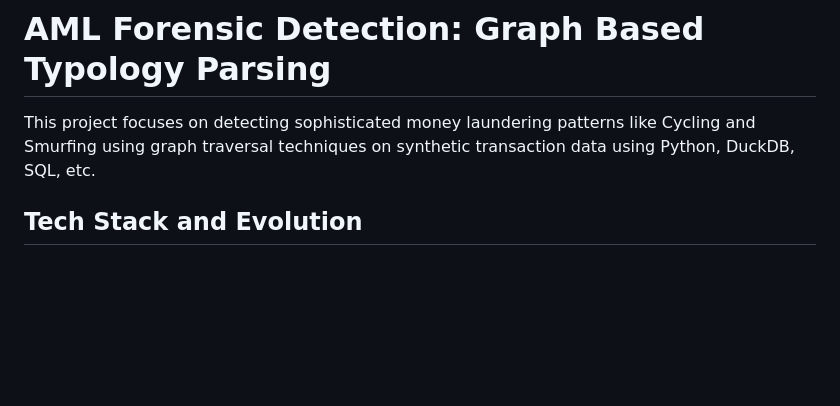
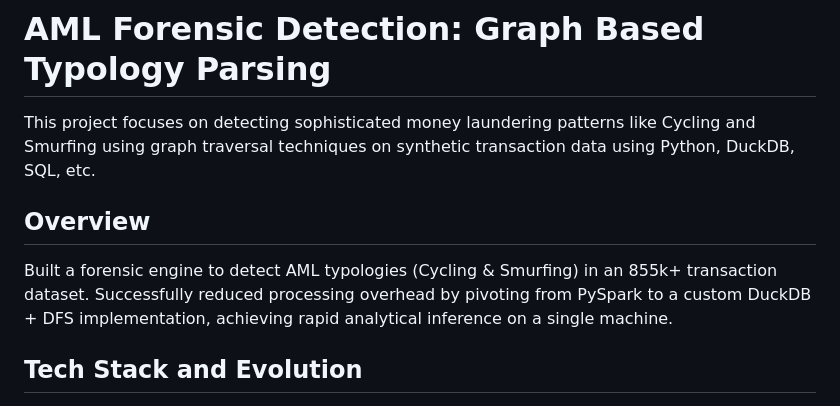
Before and after one commit to AnirudhBabu/AMLPatternDetection, a Markdown page: README.md, the part around the change. Drawn GitHub-style; blank space fills up the shorter version.

Commit message:
Add overview section to README
Added an overview section summarizing the forensic engine's capabilities and performance improvements.

```diff
--- a/README.md
+++ b/README.md
@@ -1,5 +1,8 @@
 # AML Forensic Detection: Graph Based Typology Parsing
 This project focuses on detecting sophisticated money laundering patterns like Cycling and Smurfing using graph traversal techniques on synthetic transaction data using Python, DuckDB, SQL, etc.
+
+## Overview
+Built a forensic engine to detect AML typologies (Cycling & Smurfing) in an 855k+ transaction dataset. Successfully reduced processing overhead by pivoting from PySpark to a custom DuckDB + DFS implementation, achieving rapid analytical inference on a single machine.
 
 ## Tech Stack and Evolution
 * Database: DuckDB for high performance analytical queries on the SAML-D dataset in the CSV format.
```
